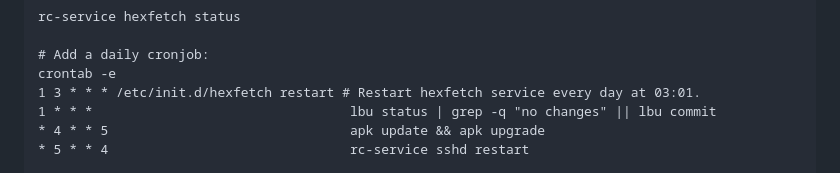
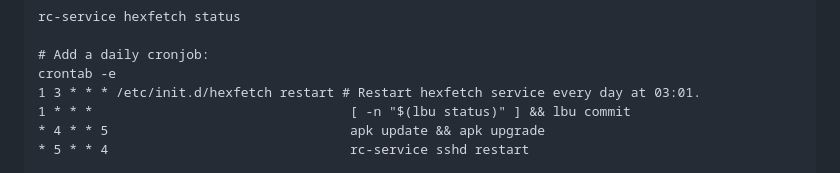
Before and after one commit to hiltar/hexfetch, a Markdown page: README.md, the part around the change. GitHub-like rendering.

```diff
--- a/README.md
+++ b/README.md
@@ -121,7 +121,7 @@ rc-service hexfetch status
 # Add a daily cronjob:
 crontab -e
 1 3 * * * /etc/init.d/hexfetch restart # Restart hexfetch service every day at 03:01.
-1 * * *                                 lbu status | grep -q "no changes" || lbu commit
+1 * * *                                 [ -n "$(lbu status)" ] && lbu commit
 * 4 * * 5                               apk update && apk upgrade
 * 5 * * 4                               rc-service sshd restart
 
```
